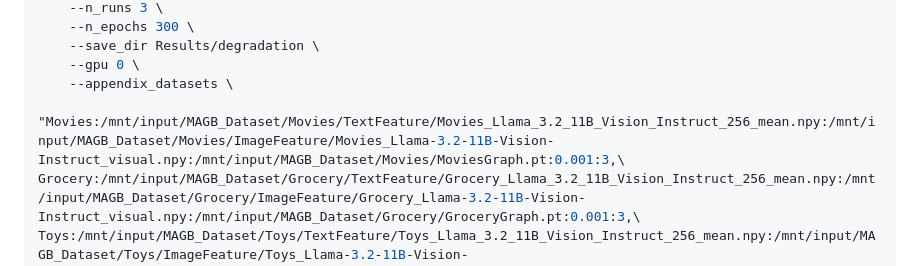
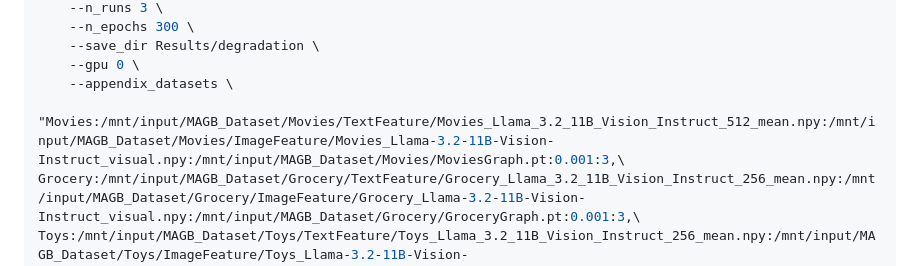
Before and after one commit to sktsherlock/SUPRA, a Markdown page: docs/degradation_experiment.md, the part around the change. Rendered like a GitHub page.

Commit message:
fix: correct Movies TextFeature name from 256 to 512

````diff
--- a/docs/degradation_experiment.md
+++ b/docs/degradation_experiment.md
@@ -70,7 +70,7 @@ python tools/run_degradation_experiments.py \
     --save_dir Results/degradation \
     --gpu 0 \
     --appendix_datasets \
-        "Movies:/mnt/input/MAGB_Dataset/Movies/TextFeature/Movies_Llama_3.2_11B_Vision_Instruct_256_mean.npy:/mnt/input/MAGB_Dataset/Movies/ImageFeature/Movies_Llama-3.2-11B-Vision-Instruct_visual.npy:/mnt/input/MAGB_Dataset/Movies/MoviesGraph.pt:0.001:3,\
+        "Movies:/mnt/input/MAGB_Dataset/Movies/TextFeature/Movies_Llama_3.2_11B_Vision_Instruct_512_mean.npy:/mnt/input/MAGB_Dataset/Movies/ImageFeature/Movies_Llama-3.2-11B-Vision-Instruct_visual.npy:/mnt/input/MAGB_Dataset/Movies/MoviesGraph.pt:0.001:3,\
 Grocery:/mnt/input/MAGB_Dataset/Grocery/TextFeature/Grocery_Llama_3.2_11B_Vision_Instruct_256_mean.npy:/mnt/input/MAGB_Dataset/Grocery/ImageFeature/Grocery_Llama-3.2-11B-Vision-Instruct_visual.npy:/mnt/input/MAGB_Dataset/Grocery/GroceryGraph.pt:0.001:3,\
 Toys:/mnt/input/MAGB_Dataset/Toys/TextFeature/Toys_Llama_3.2_11B_Vision_Instruct_256_mean.npy:/mnt/input/MAGB_Dataset/Toys/ImageFeature/Toys_Llama-3.2-11B-Vision-Instruct_visual.npy:/mnt/input/MAGB_Dataset/Toys/ToysGraph.pt:0.0005:2"
 ```
````
